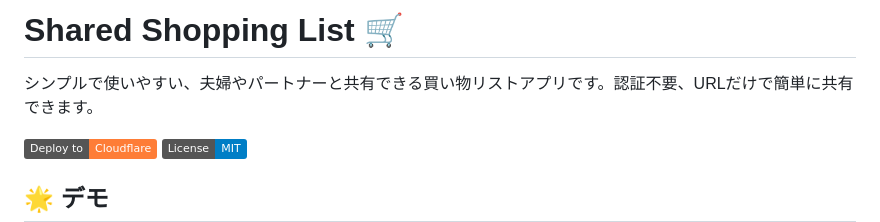
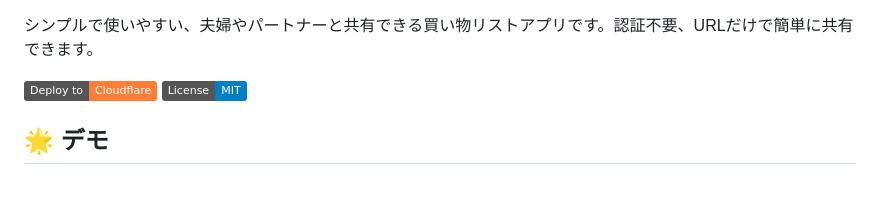
Before and after one commit to HikaLucaM/groccery_list_app, a Markdown page: README.md, the part around one of its changes. Drawn GitHub-style; badges without logos; blank space fills up the shorter version.

```diff
--- a/README.md
+++ b/README.md
@@ -1,5 +1,3 @@
-# Shared Shopping List 🛒
-
 シンプルで使いやすい、夫婦やパートナーと共有できる買い物リストアプリです。認証不要、URLだけで簡単に共有できます。
 
 [![Deploy to Cloudflare](https://img.shields.io/badge/Deploy%20to-Cloudflare-orange?logo=cloudflare)](https://workers.cloudflare.com/)
```
Also changed, not shown: other parts of README.md (+3 -1 lines).
